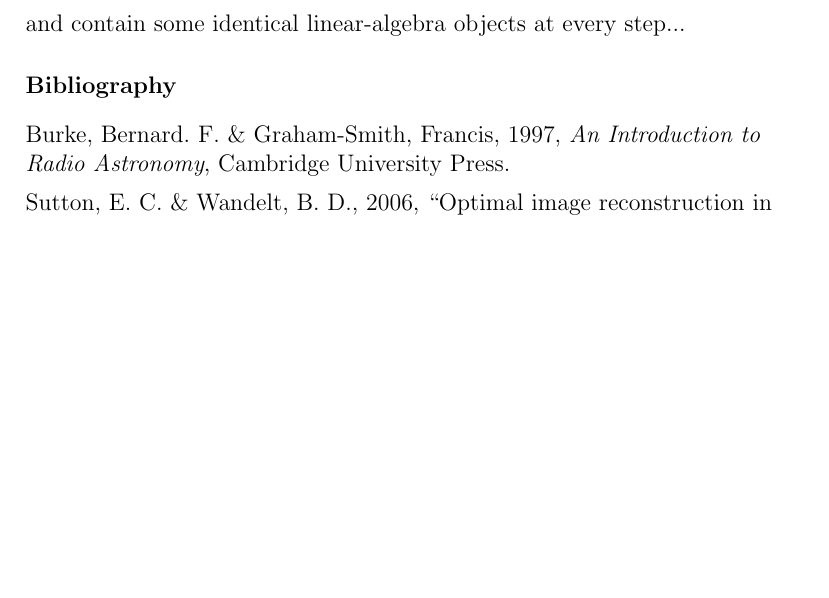
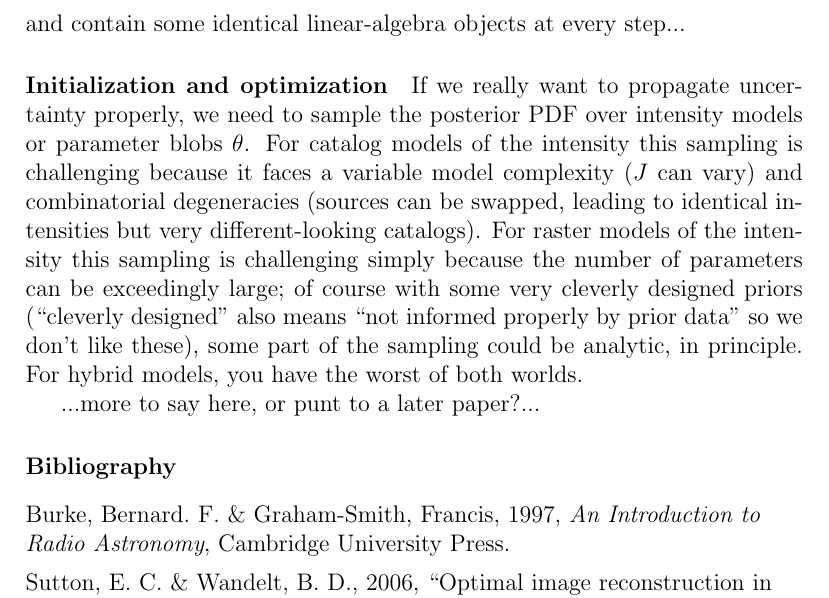
Before and after one commit to davidwhogg/RadioArrayModel, a LaTeX document (documents/naelc.tex): part of page 8 of 8, cut so that both start at the same text, the shorter picture padded with empty space. Compiled offline with pdfLaTeX.

Commit message:
sampling the posterior PDF

```diff
--- a/documents/naelc.tex
+++ b/documents/naelc.tex
@@ -383,6 +383,23 @@ that, for the raster components, the major operations are linear
 operations and contain some identical linear-algebra objects at every
 step...
 
+\paragraph{Initialization and optimization}
+
+If we really want to propagate uncertainty properly, we need to sample
+the posterior PDF over intensity models or parameter blobs $\theta$.
+For catalog models of the intensity this sampling is challenging
+because it faces a variable model complexity ($J$ can vary) and
+combinatorial degeneracies (sources can be swapped, leading to
+identical intensities but very different-looking catalogs).  For
+raster models of the intensity this sampling is challenging simply
+because the number of parameters can be exceedingly large; of course
+with some very cleverly designed priors (``cleverly designed'' also
+means ``not informed properly by prior data'' so we don't like these),
+some part of the sampling could be analytic, in principle.  For
+hybrid models, you have the worst of both worlds.
+
+...more to say here, or punt to a later paper?...
+
 \paragraph{Bibliography}
 \begin{trivlist}\raggedright
 \item Burke,~Bernard.~F. \& Graham-Smith, Francis, 1997, \textit{An Introduction to Radio Astronomy}, Cambridge University Press.
```
